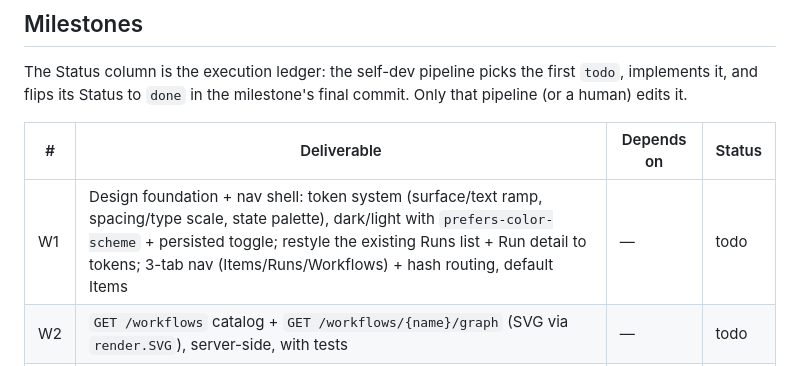
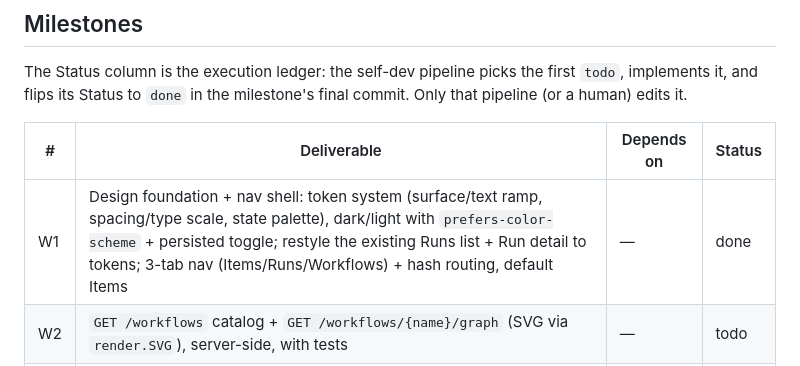
Before and after one commit to allouis/attractor, a Markdown page: docs/web-ui-spec.md, the part around the change. Drawn GitHub-style.

Commit message:
docs: mark W1 done
Design foundation + nav shell: token system, dark/light theme toggle, showView() extraction, and 3-tab Items/Runs/Workflows nav with hash routing.

```diff
--- a/docs/web-ui-spec.md
+++ b/docs/web-ui-spec.md
@@ -217,7 +217,7 @@ milestone's final commit. Only that pipeline (or a human) edits it.
 
 | # | Deliverable | Depends on | Status |
 |---|---|---|---|
-| W1 | Design foundation + nav shell: token system (surface/text ramp, spacing/type scale, state palette), dark/light with `prefers-color-scheme` + persisted toggle; restyle the existing Runs list + Run detail to tokens; 3-tab nav (Items/Runs/Workflows) + hash routing, default Items | — | todo |
+| W1 | Design foundation + nav shell: token system (surface/text ramp, spacing/type scale, state palette), dark/light with `prefers-color-scheme` + persisted toggle; restyle the existing Runs list + Run detail to tokens; 3-tab nav (Items/Runs/Workflows) + hash routing, default Items | — | done |
 | W2 | `GET /workflows` catalog + `GET /workflows/{name}/graph` (SVG via `render.SVG`), server-side, with tests | — | todo |
 | W3 | Items view: per-source fetch + client merge, frontend filters (source/type/repo/text/in-progress), sort/group, linked-run + in-progress badges | W1, W2 | todo |
 | W4 | Items run action: workflow-picker (from catalog) + repo resolution → `POST /items/run`, link to the resulting run | W3 | todo |
```
